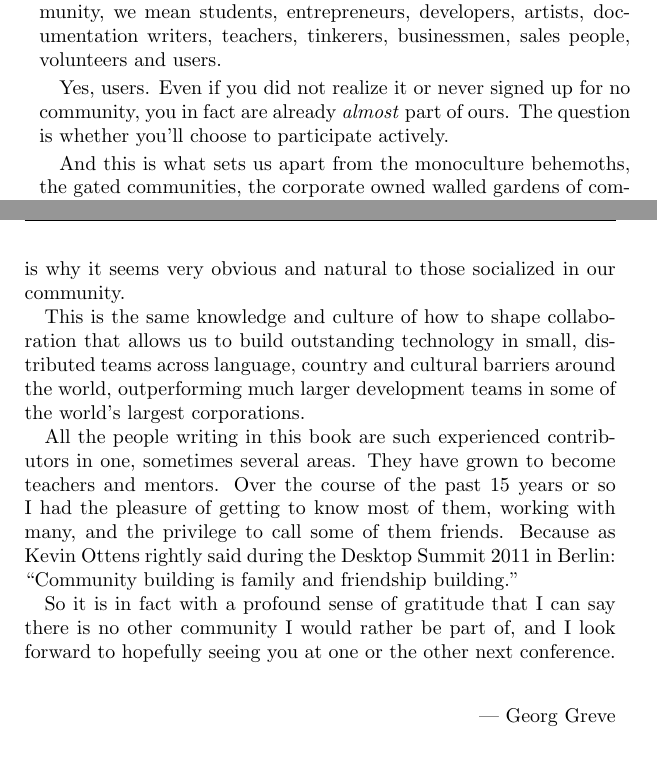
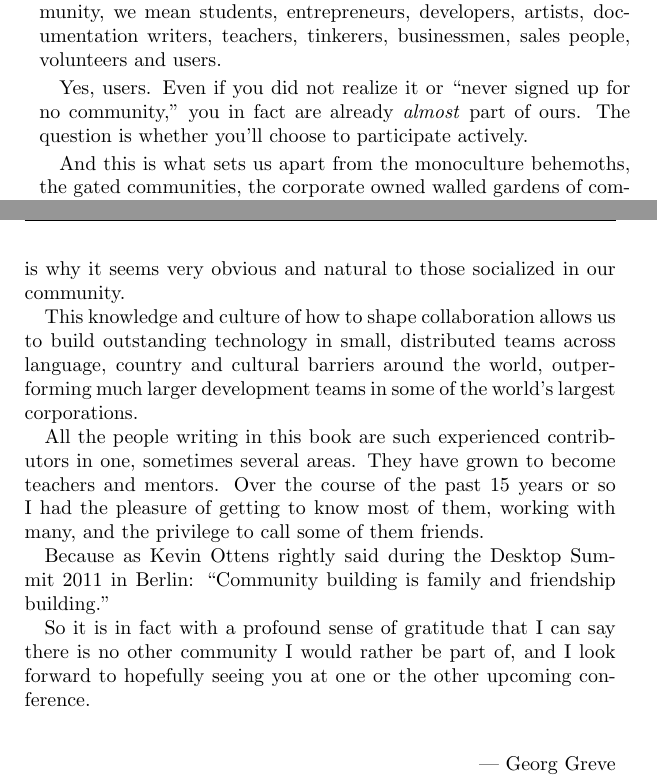
Before and after one commit to Open-Advice/Open-Advice, a LaTeX thesis (Open-Advice.tex, which reads foreword.tex): two parts of pages 6 and 7 of 312, joined at a grey line, cut so that both start at the same text. Compiled offline with pdfLaTeX; a LaTeX package or settings file that is missing is left out; an older LaTeX class or package is replaced by its successor.

Commit message:
Very minor language improvements

```diff
--- a/foreword.tex
+++ b/foreword.tex
@@ -58,8 +58,8 @@ community, we mean students, entrepreneurs, developers, artists,
 documentation writers, teachers, tinkerers, businessmen, sales people,
 volunteers and users.
 
-Yes, users. Even if you did not realize it or never signed up for no
-community, you in fact are already \emph{almost} part of ours. The
+Yes, users. Even if you did not realize it or ``never signed up for no
+community,'' you in fact are already \emph{almost} part of ours. The
 question is whether you'll choose to participate actively.
 
 And this is what sets us apart from the monoculture behemoths, the
@@ -81,9 +81,9 @@ typically trickles down from experienced contributors to less
 experienced ones, which is why it seems very obvious and
 natural to those socialized in our community.
 
-This is the same knowledge and culture of how to shape collaboration
-that allows us to build outstanding technology in small, distributed
-teams across language, country and cultural barriers around the world,
+This knowledge and culture of how to shape collaboration allows us to
+build outstanding technology in small, distributed teams across
+language, country and cultural barriers around the world,
 outperforming much larger development teams in some of the world's
 largest corporations.
 
@@ -91,13 +91,15 @@ All the people writing in this book are such experienced contributors
 in one, sometimes several areas. They have grown to become teachers
 and mentors. Over the course of the past 15 years or so I had the
 pleasure of getting to know most of them, working with many, and the
-privilege to call some of them friends. Because as Kevin Ottens
-rightly said during the Desktop Summit 2011 in Berlin: ``Community
-building is family and friendship building.''
+privilege to call some of them friends.
+
+Because as Kevin Ottens rightly said during the Desktop Summit 2011 in
+Berlin: ``Community building is family and friendship building.''
 
 So it is in fact with a profound sense of gratitude that I can say
 there is no other community I would rather be part of, and I look
-forward to hopefully seeing you at one or the other next conference.
+forward to hopefully seeing you at one or the other upcoming
+conference.
 \newline
 \begin{flushright}--- Georg Greve\end{flushright}
 \begin{flushright}Zürich, Switzerland; 20. August 2011\end{flushright}
```
Also changed, not shown: foreword.tex (2 more changed lines).
